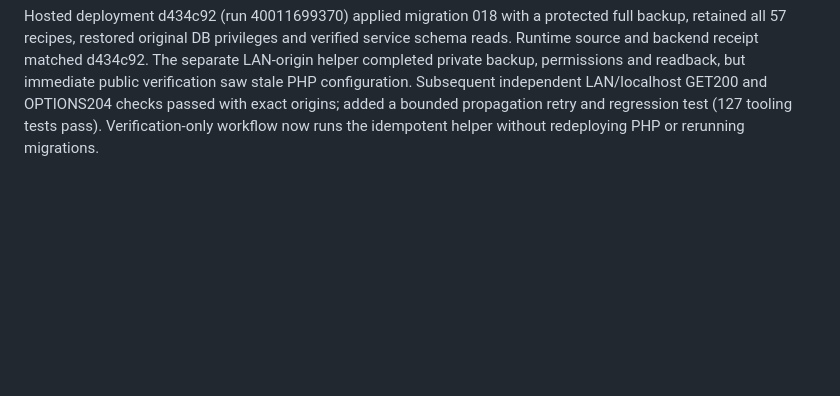
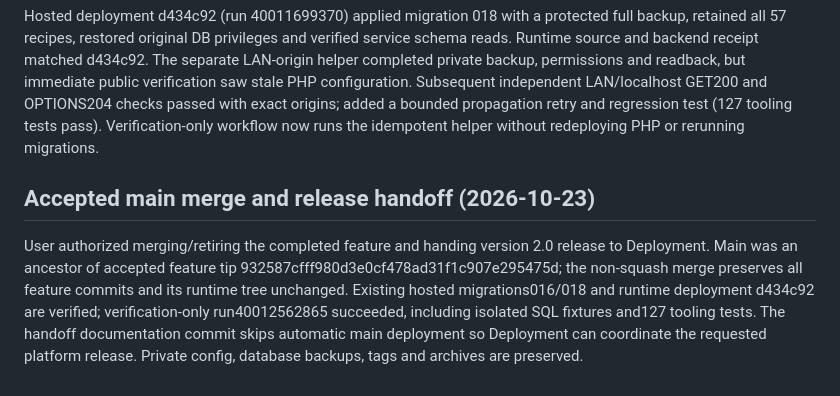
Before and after one commit to agawlbb/coffey-table-recipes-server, a Markdown page: docs/meal-planning.md, the part around the change. Rendered like a GitHub page; blank space fills up the shorter version.

Commit message:
Record accepted v2 backend merge and release handoff [skip ci]

```diff
--- a/docs/meal-planning.md
+++ b/docs/meal-planning.md
@@ -86,3 +86,6 @@ Migration 018 adds a household-scoped restaurant list with revision conflict che
 Validation: PHP planner, snapshot (28 fixed queries), receipt, shopping and shared-recipe fixtures passed; PHP syntax checks passed; 126 Python tooling tests passed. Deployment uses the existing protected backup/checksum migration runner and verifies runtime source privately. The coordinated local Wi-Fi origin helper adds only http://192.168.12.194 to the private allowlist, preserves other configuration and verifies GET/OPTIONS for LAN and localhost.
 
 Hosted deployment d434c92 (run 40011699370) applied migration 018 with a protected full backup, retained all 57 recipes, restored original DB privileges and verified service schema reads. Runtime source and backend receipt matched d434c92. The separate LAN-origin helper completed private backup, permissions and readback, but immediate public verification saw stale PHP configuration. Subsequent independent LAN/localhost GET200 and OPTIONS204 checks passed with exact origins; added a bounded propagation retry and regression test (127 tooling tests pass). Verification-only workflow now runs the idempotent helper without redeploying PHP or rerunning migrations.
+
+## Accepted main merge and release handoff (2026-10-23)
+User authorized merging/retiring the completed feature and handing version 2.0 release to Deployment. Main was an ancestor of accepted feature tip 932587cfff980d3e0cf478ad31f1c907e295475d; the non-squash merge preserves all feature commits and its runtime tree unchanged. Existing hosted migrations016/018 and runtime deployment d434c92 are verified; verification-only run40012562865 succeeded, including isolated SQL fixtures and127 tooling tests. The handoff documentation commit skips automatic main deployment so Deployment can coordinate the requested platform release. Private config, database backups, tags and archives are preserved.
```
Also changed, not shown: AGENTS.md (+1 -1 lines).
